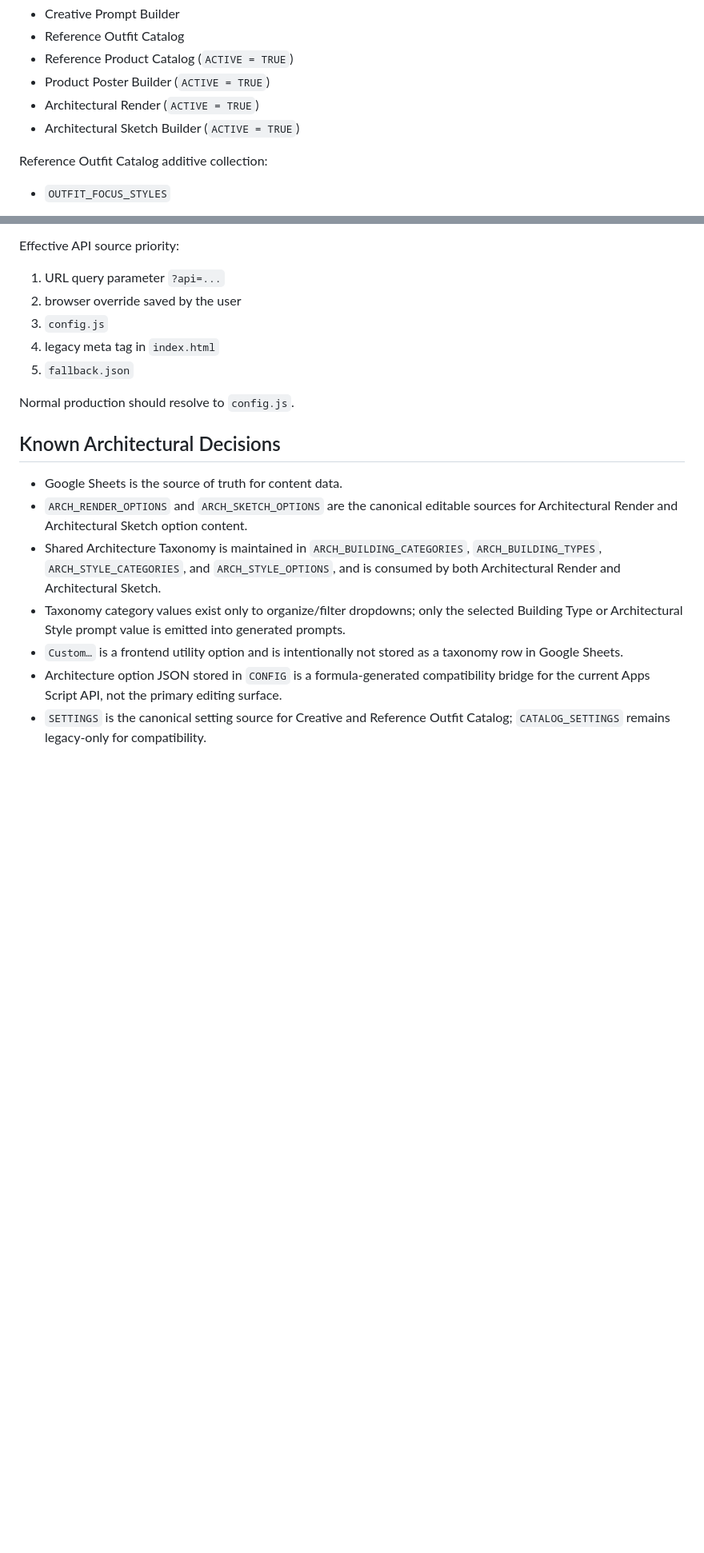
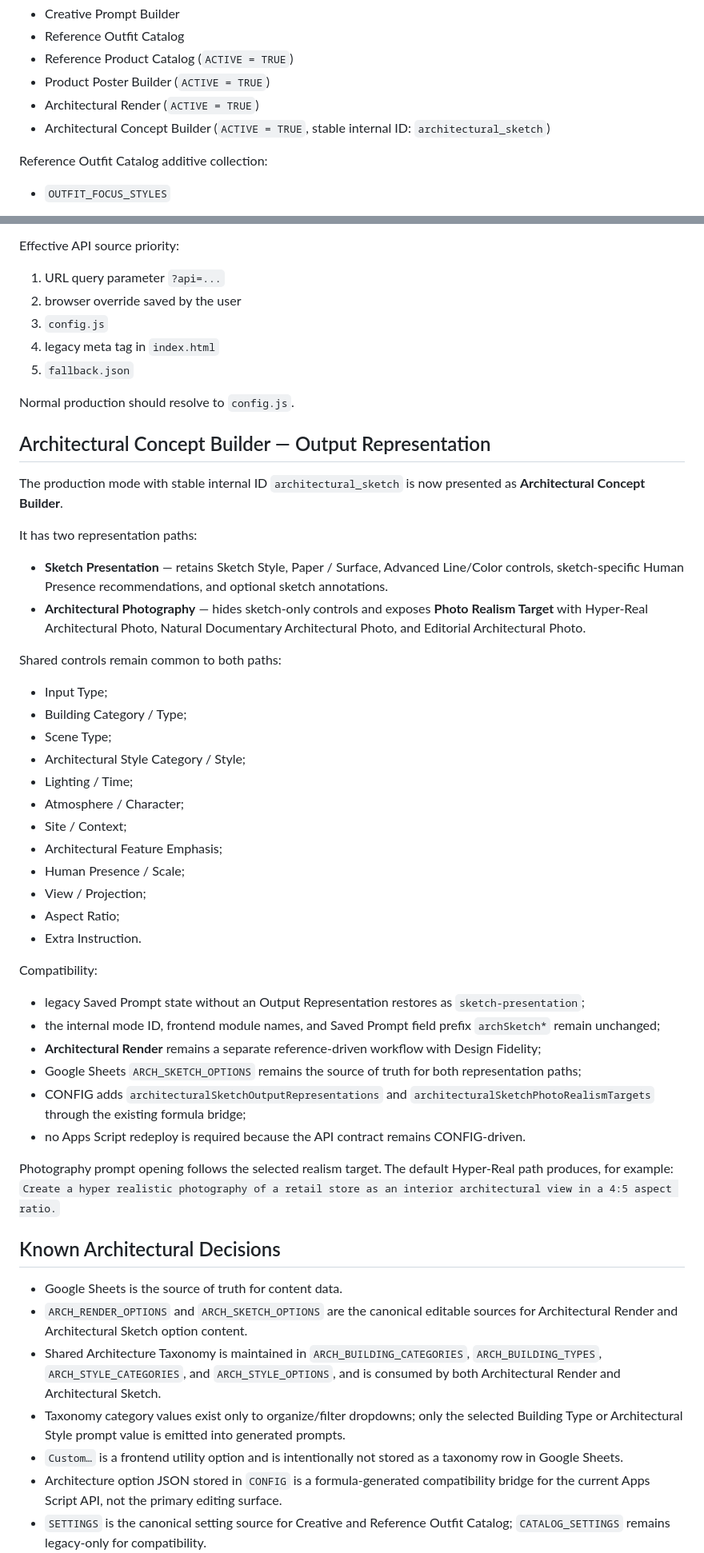
Before and after one commit to andyandriadoria/prompt-generator, a Markdown page: CURRENT_STATE.md, 2 parts joined by grey strips. Shown at 80% size. Rendered like a GitHub page; blank space fills up the shorter version.

Commit message:
Set Architectural Concept Builder production baseline

```diff
--- a/CURRENT_STATE.md
+++ b/CURRENT_STATE.md
@@ -64,7 +64,7 @@ Active Prompt Modes:
 - Reference Product Catalog (`ACTIVE = TRUE`)
 - Product Poster Builder (`ACTIVE = TRUE`)
 - Architectural Render (`ACTIVE = TRUE`)
-- Architectural Sketch Builder (`ACTIVE = TRUE`)
+- Architectural Concept Builder (`ACTIVE = TRUE`, stable internal ID: `architectural_sketch`)
 
 Reference Outfit Catalog additive collection:
 - `OUTFIT_FOCUS_STYLES`
@@ -503,6 +503,39 @@ Effective API source priority:
 5. `fallback.json`
 
 Normal production should resolve to `config.js`.
+
+## Architectural Concept Builder — Output Representation
+
+The production mode with stable internal ID `architectural_sketch` is now presented as **Architectural Concept Builder**.
+
+It has two representation paths:
+- **Sketch Presentation** — retains Sketch Style, Paper / Surface, Advanced Line/Color controls, sketch-specific Human Presence recommendations, and optional sketch annotations.
+- **Architectural Photography** — hides sketch-only controls and exposes **Photo Realism Target** with Hyper-Real Architectural Photo, Natural Documentary Architectural Photo, and Editorial Architectural Photo.
+
+Shared controls remain common to both paths:
+- Input Type;
+- Building Category / Type;
+- Scene Type;
+- Architectural Style Category / Style;
+- Lighting / Time;
+- Atmosphere / Character;
+- Site / Context;
+- Architectural Feature Emphasis;
+- Human Presence / Scale;
+- View / Projection;
+- Aspect Ratio;
+- Extra Instruction.
+
+Compatibility:
+- legacy Saved Prompt state without an Output Representation restores as `sketch-presentation`;
+- the internal mode ID, frontend module names, and Saved Prompt field prefix `archSketch*` remain unchanged;
+- **Architectural Render** remains a separate reference-driven workflow with Design Fidelity;
+- Google Sheets `ARCH_SKETCH_OPTIONS` remains the source of truth for both representation paths;
+- CONFIG adds `architecturalSketchOutputRepresentations` and `architecturalSketchPhotoRealismTargets` through the existing formula bridge;
+- no Apps Script redeploy is required because the API contract remains CONFIG-driven.
+
+Photography prompt opening follows the selected realism target. The default Hyper-Real path produces, for example:
+`Create a hyper realistic photography of a retail store as an interior architectural view in a 4:5 aspect ratio.`
 
 ## Known Architectural Decisions
 
```
Also changed, not shown: other parts of CURRENT_STATE.md (+2 -2 lines).
